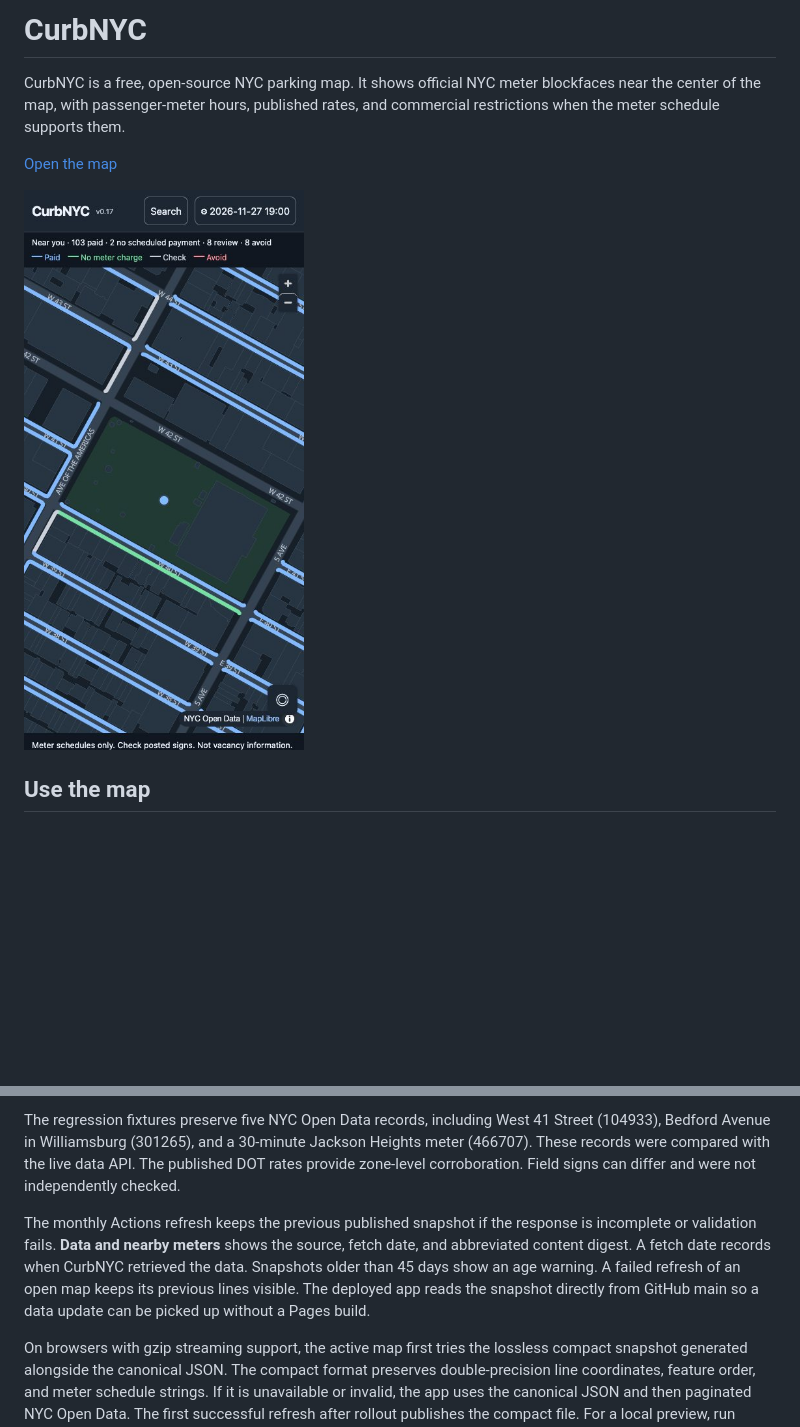
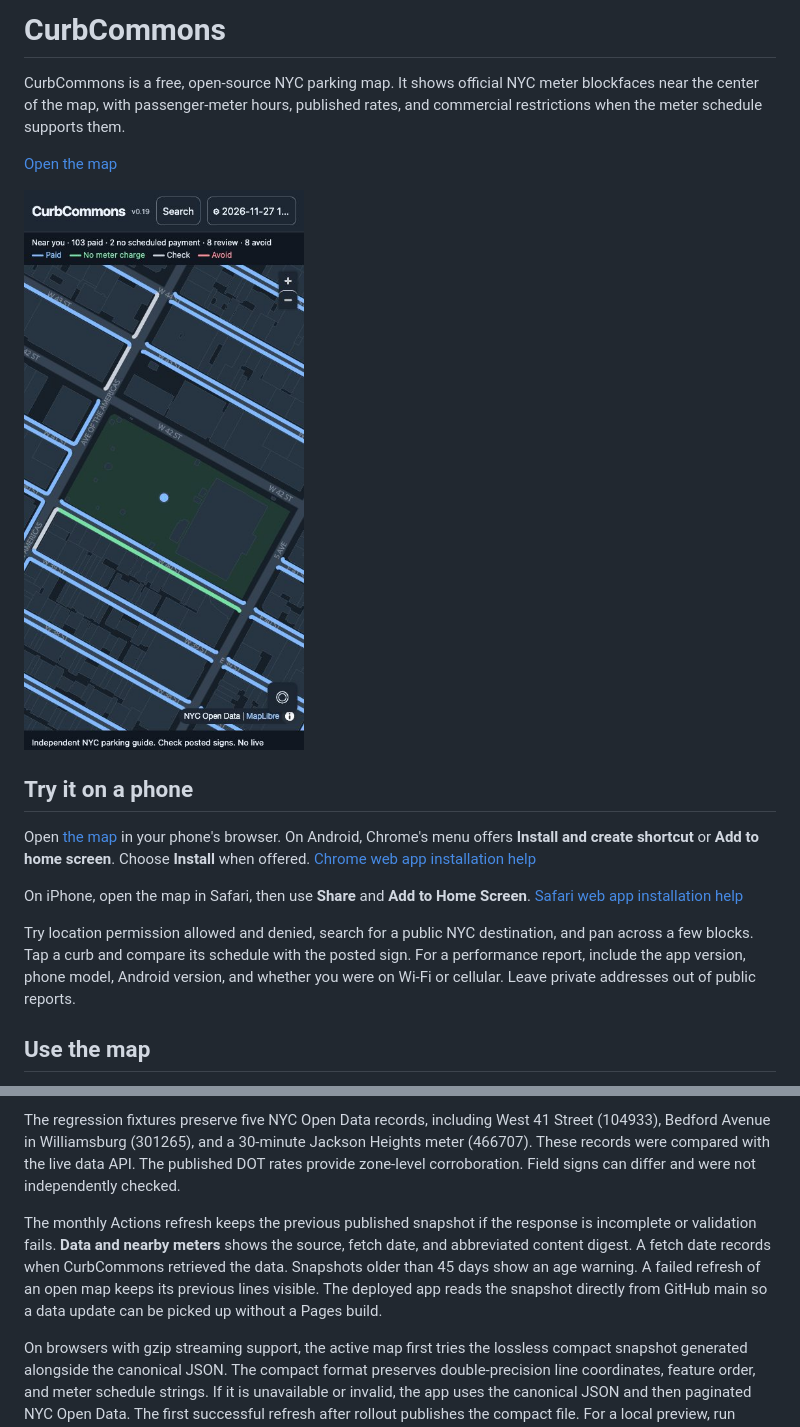
Before and after one commit to chrisgaun/curbnyc, a Markdown page: README.md, 2 parts joined by grey strips. Drawn GitHub-style; pictures changed too: docs/images/curbnyc-dark.jpg; blank space fills up the shorter version.

Commit message:
Use CurbCommons as the public app name

```diff
--- a/README.md
+++ b/README.md
@@ -1,10 +1,18 @@
-# CurbNYC
+# CurbCommons
 
-CurbNYC is a free, open-source NYC parking map. It shows official NYC meter blockfaces near the center of the map, with passenger-meter hours, published rates, and commercial restrictions when the meter schedule supports them.
+CurbCommons is a free, open-source NYC parking map. It shows official NYC meter blockfaces near the center of the map, with passenger-meter hours, published rates, and commercial restrictions when the meter schedule supports them.
 
 [Open the map](https://chrisgaun.github.io/curbnyc/)
 
-<img src="docs/images/curbnyc-dark.jpg" alt="CurbNYC in dark mode on a phone-width screen, showing colored meter blockfaces around Bryant Park" width="350">
+<img src="docs/images/curbnyc-dark.jpg" alt="CurbCommons in dark mode on a phone-width screen, showing colored meter blockfaces around Bryant Park" width="350">
+
+## Try it on a phone
+
+Open [the map](https://chrisgaun.github.io/curbnyc/) in your phone's browser. On Android, Chrome's menu offers **Install and create shortcut** or **Add to home screen**. Choose **Install** when offered. [Chrome web app installation help](https://support.google.com/chrome/answer/9658361?co=GENIE.Platform%3DAndroid)
+
+On iPhone, open the map in Safari, then use **Share** and **Add to Home Screen**. [Safari web app installation help](https://support.apple.com/guide/iphone/iphea86e5236/ios)
+
+Try location permission allowed and denied, search for a public NYC destination, and pan across a few blocks. Tap a curb and compare its schedule with the posted sign. For a performance report, include the app version, phone model, Android version, and whether you were on Wi-Fi or cellular. Leave private addresses out of public reports.
 
 ## Use the map
 
@@ -30,7 +38,7 @@ The calculator supports the weekly schedules, split windows, overnight intervals
 
 The regression fixtures preserve five NYC Open Data records, including West 41 Street (104933), Bedford Avenue in Williamsburg (301265), and a 30-minute Jackson Heights meter (466707). These records were compared with the live data API. The published DOT rates provide zone-level corroboration. Field signs can differ and were not independently checked.
 
-The monthly Actions refresh keeps the previous published snapshot if the response is incomplete or validation fails. **Data and nearby meters** shows the source, fetch date, and abbreviated content digest. A fetch date records when CurbNYC retrieved the data. Snapshots older than 45 days show an age warning. A failed refresh of an open map keeps its previous lines visible. The deployed app reads the snapshot directly from GitHub main so a data update can be picked up without a Pages build.
+The monthly Actions refresh keeps the previous published snapshot if the response is incomplete or validation fails. **Data and nearby meters** shows the source, fetch date, and abbreviated content digest. A fetch date records when CurbCommons retrieved the data. Snapshots older than 45 days show an age warning. A failed refresh of an open map keeps its previous lines visible. The deployed app reads the snapshot directly from GitHub main so a data update can be picked up without a Pages build.
 
 On browsers with gzip streaming support, the active map first tries the lossless compact snapshot generated alongside the canonical JSON. The compact format preserves double-precision line coordinates, feature order, and meter schedule strings. If it is unavailable or invalid, the app uses the canonical JSON and then paginated NYC Open Data. The first successful refresh after rollout publishes the compact file. For a local preview, run `python3 scripts/pack_meters.py data/meters.json` before starting the server. The generated file is managed by the refresh workflow; keep the canonical JSON in place for older browsers and the existing meter views.
 
```
Also changed, not shown: AGENTS.md (+1 -1 lines), docs/android-preflight.md (+5 -3 lines), 5 other files.
